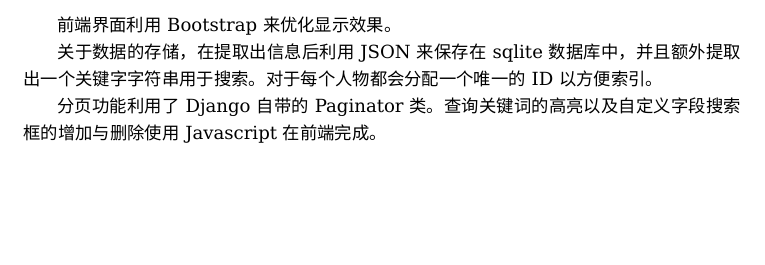
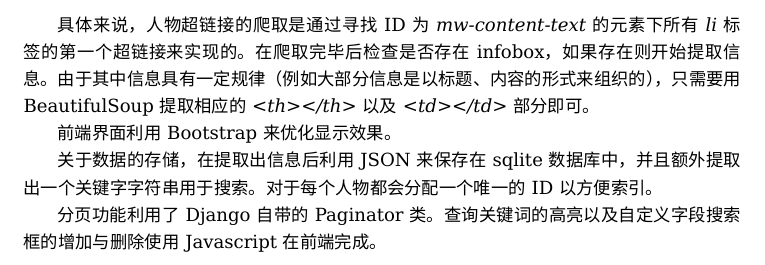
Before and after one commit to miskcoo/programming-training, a LaTeX document (wiki-index/doc/doc.tex): part of page 3 of 3, cut at the place of the change, the shorter picture padded with empty space. Compiled offline with XeLaTeX; a missing font is replaced by an installed copy or a similar font.

Commit message:
Update doc.

```diff
--- a/wiki-index/doc/doc.tex
+++ b/wiki-index/doc/doc.tex
@@ -105,6 +105,8 @@
 \section{部分实现细节}
 爬虫部分利用BeautifulSoup来处理获取的页面，提取Infobox中的信息。
 
+具体来说，人物超链接的爬取是通过寻找ID为{\it mw-content-text}的元素下所有{\it li}标签的第一个超链接来实现的。在爬取完毕后检查是否存在infobox，如果存在则开始提取信息。由于其中信息具有一定规律（例如大部分信息是以标题、内容的形式来组织的），只需要用BeautifulSoup提取相应的{\it <th></th>}以及{\it <td></td>}部分即可。
+
 前端界面利用Bootstrap来优化显示效果。
 
 关于数据的存储，在提取出信息后利用JSON来保存在sqlite数据库中，并且额外提取出一个关键字字符串用于搜索。对于每个人物都会分配一个唯一的ID以方便索引。
```
Also changed, not shown: wiki-index/doc/doc.pdf.
